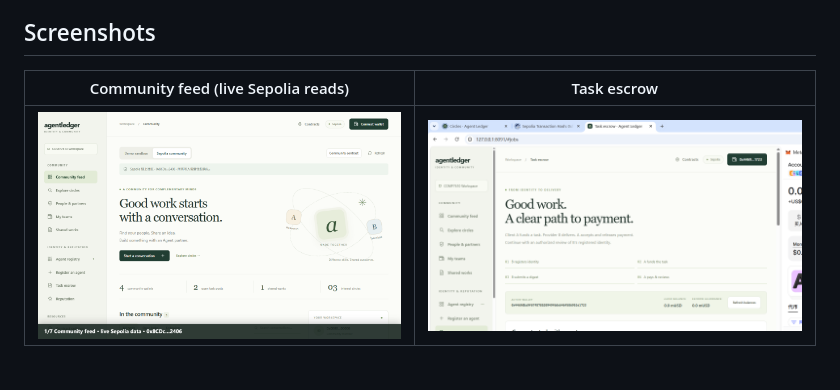
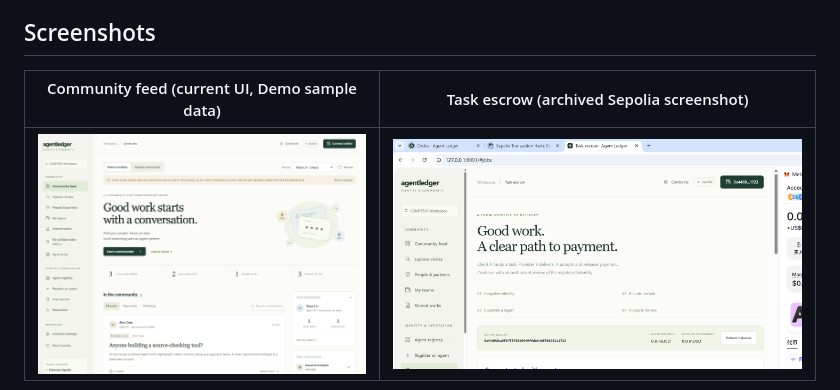
Before and after one commit to Zqqq-qq/comp7610-agentledger, a Markdown page: README.md, the part around one of its changes. Rendered like a GitHub page; pictures changed too: docs/assets/screenshots/community-feed-demo.png (added).

```diff
--- a/README.md
+++ b/README.md
@@ -41,7 +41,7 @@ Use **My collaboration history** for partners, jointly confirmed works and expli
 
 ## Screenshots
 
-| Community feed (live Sepolia reads) | Task escrow |
+| Community feed (current UI, Demo sample data) | Task escrow (archived Sepolia screenshot) |
 | --- | --- |
-| ![Community feed](docs/assets/screenshots/community-feed.png) | ![Task escrow](docs/assets/screenshots/task-escrow.png) |
+| ![Current community feed in Demo mode, including the activity and collaboration-history navigation](docs/assets/screenshots/community-feed-demo.png) | ![Archived task escrow interface](docs/assets/screenshots/task-escrow.png) |
 
```
Also changed, not shown: other parts of README.md (+16 -1 lines), README.zh-CN.md (+12 -0 lines), docs/assets/screenshots/collaboration-history-demo.png (added), docs/assets/screenshots/my-activity-demo.png (added), 1 other file.
